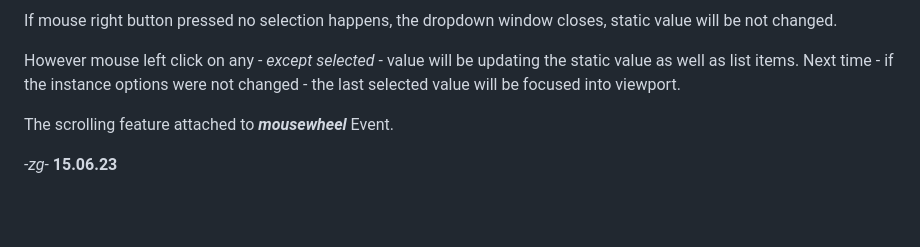
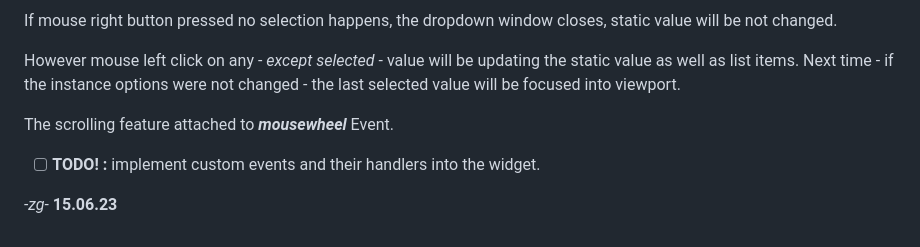
Before and after one commit to eurocat2k/vscroll_widget, a Markdown page: README.md, the part around the change. Rendered like a GitHub page; blank space fills up the shorter version.

```diff
--- a/README.md
+++ b/README.md
@@ -59,4 +59,6 @@ However mouse left click on any - *except selected* - value will be updating the
 
 The scrolling feature attached to ***mousewheel*** Event.
 
+- [ ] **TODO! :** implement custom events and their handlers into the widget.
+
 *-zg-* **15.06.23**
```
